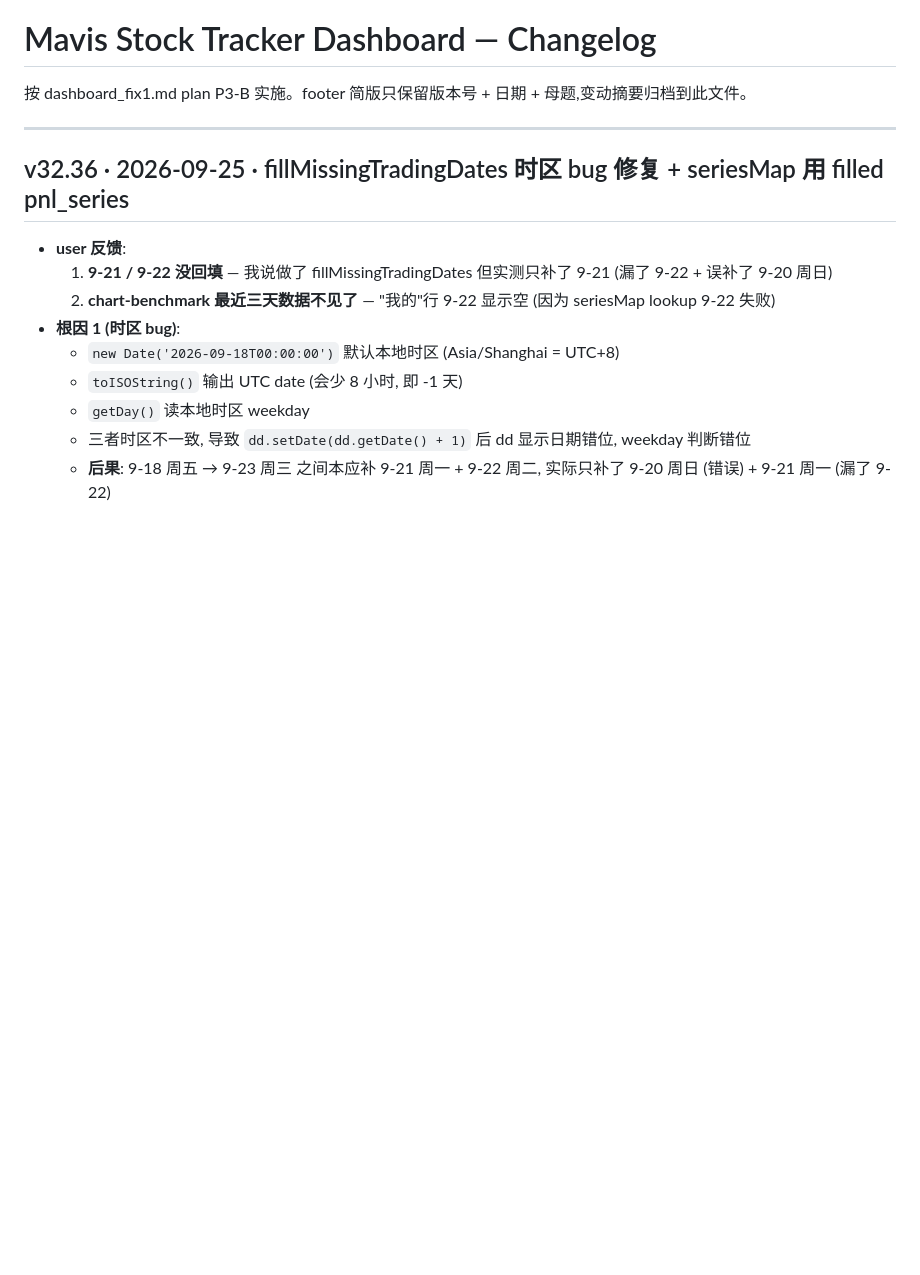
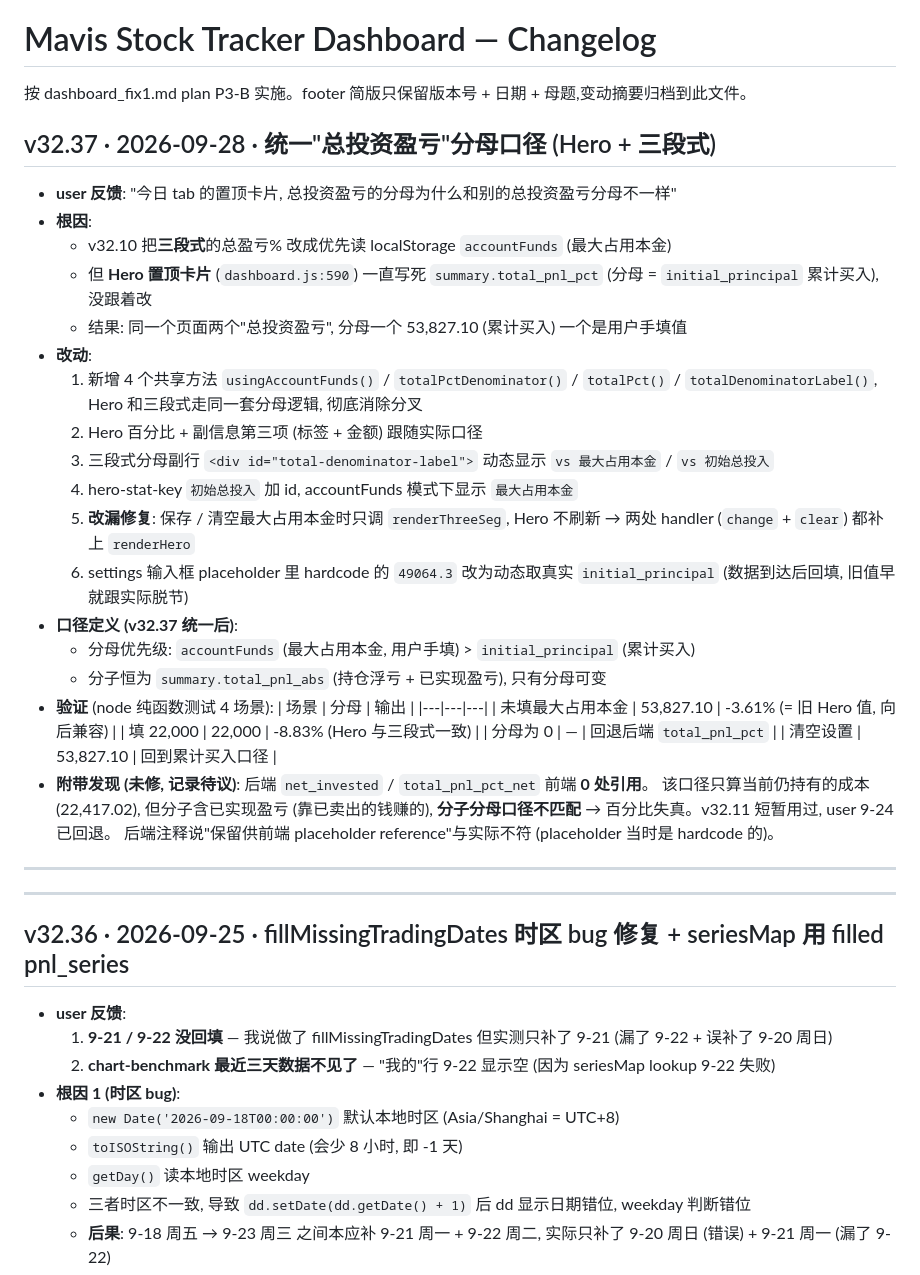
Before and after one commit to Randall4242/mavis-output-pages, a Markdown page: dashboard/CHANGELOG.md, the part around the change. Rendered like a GitHub page; blank space fills up the shorter version.

Commit message:
v32.37: CHANGELOG 记录统一分母口径改动

```diff
--- a/dashboard/CHANGELOG.md
+++ b/dashboard/CHANGELOG.md
@@ -1,6 +1,42 @@
 # Mavis Stock Tracker Dashboard — Changelog
 
 按 dashboard_fix1.md plan P3-B 实施。footer 简版只保留版本号 + 日期 + 母题,变动摘要归档到此文件。
+
+## v32.37 · 2026-09-28 · 统一"总投资盈亏"分母口径 (Hero + 三段式)
+
+- **user 反馈**: "今日 tab 的置顶卡片, 总投资盈亏的分母为什么和别的总投资盈亏分母不一样"
+- **根因**:
+  - v32.10 把**三段式**的总盈亏% 改成优先读 localStorage `accountFunds` (最大占用本金)
+  - 但 **Hero 置顶卡片** (`dashboard.js:590`) 一直写死 `summary.total_pnl_pct`
+    (分母 = `initial_principal` 累计买入), 没跟着改
+  - 结果: 同一个页面两个"总投资盈亏", 分母一个 53,827.10 (累计买入) 一个是用户手填值
+- **改动**:
+  1. 新增 4 个共享方法 `usingAccountFunds()` / `totalPctDenominator()` / `totalPct()` /
+     `totalDenominatorLabel()`, Hero 和三段式走同一套分母逻辑, 彻底消除分叉
+  2. Hero 百分比 + 副信息第三项 (标签 + 金额) 跟随实际口径
+  3. 三段式分母副行 `<div id="total-denominator-label">` 动态显示
+     `vs 最大占用本金` / `vs 初始总投入`
+  4. hero-stat-key `初始总投入` 加 id, accountFunds 模式下显示 `最大占用本金`
+  5. **改漏修复**: 保存 / 清空最大占用本金时只调 `renderThreeSeg`, Hero 不刷新 →
+     两处 handler (`change` + `clear`) 都补上 `renderHero`
+  6. settings 输入框 placeholder 里 hardcode 的 `49064.3` 改为动态取真实
+     `initial_principal` (数据到达后回填, 旧值早就跟实际脱节)
+- **口径定义 (v32.37 统一后)**:
+  - 分母优先级: `accountFunds` (最大占用本金, 用户手填) > `initial_principal` (累计买入)
+  - 分子恒为 `summary.total_pnl_abs` (持仓浮亏 + 已实现盈亏), 只有分母可变
+- **验证** (node 纯函数测试 4 场景):
+  | 场景 | 分母 | 输出 |
+  |---|---|---|
+  | 未填最大占用本金 | 53,827.10 | -3.61% (= 旧 Hero 值, 向后兼容) |
+  | 填 22,000 | 22,000 | -8.83% (Hero 与三段式一致) |
+  | 分母为 0 | — | 回退后端 `total_pnl_pct` |
+  | 清空设置 | 53,827.10 | 回到累计买入口径 |
+- **附带发现 (未修, 记录待议)**: 后端 `net_invested` / `total_pnl_pct_net` 前端 **0 处引用**。
+  该口径只算当前仍持有的成本 (22,417.02), 但分子含已实现盈亏 (靠已卖出的钱赚的),
+  **分子分母口径不匹配** → 百分比失真。v32.11 短暂用过, user 9-24 已回退。
+  后端注释说"保留供前端 placeholder reference"与实际不符 (placeholder 当时是 hardcode 的)。
+
+---
 
 ---
 
```
